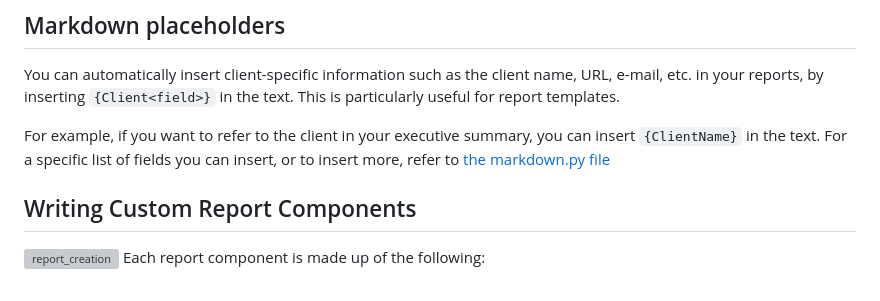
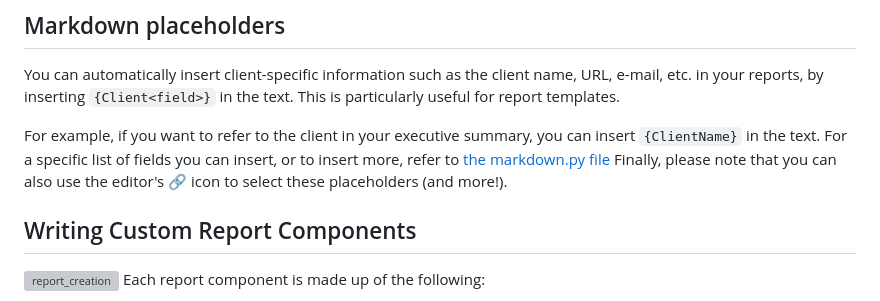
Before and after one commit to blacklanternsecurity/writehat, a Markdown page: README.md, the part around the change. Rendered like a GitHub page; grey boxes are pictures that could not be loaded.

```diff
--- a/README.md
+++ b/README.md
@@ -130,7 +130,7 @@ You can automatically insert client-specific information such as the client name
 
 For example, if you want to refer to the client in your executive summary, you can insert `{ClientName}` in the text. For a specific
 list of fields you can insert, or to insert more, refer to [the markdown.py file](writehat/lib/markdown.py)
-
+Finally, please note that you can also use the editor's 🔗 icon to select these placeholders (and more!).
 
 ## Writing Custom Report Components
 
```
